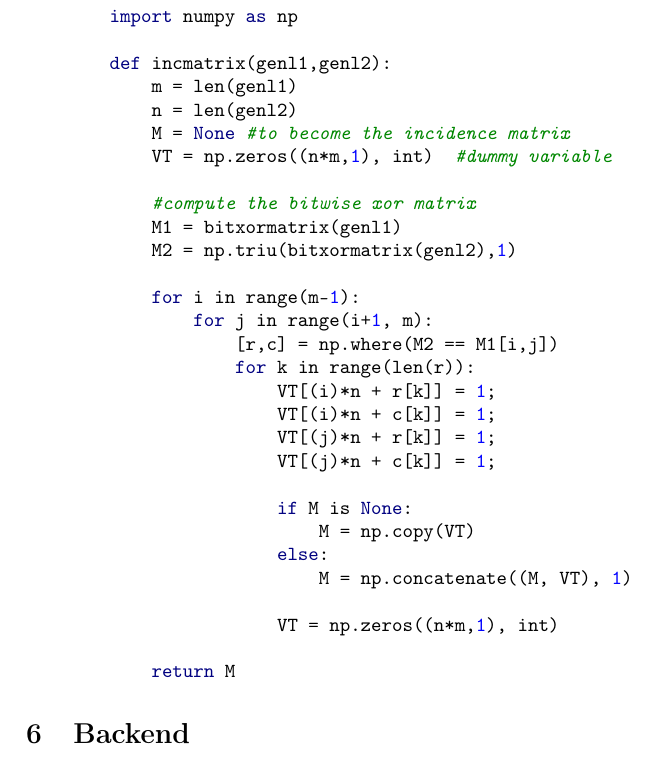
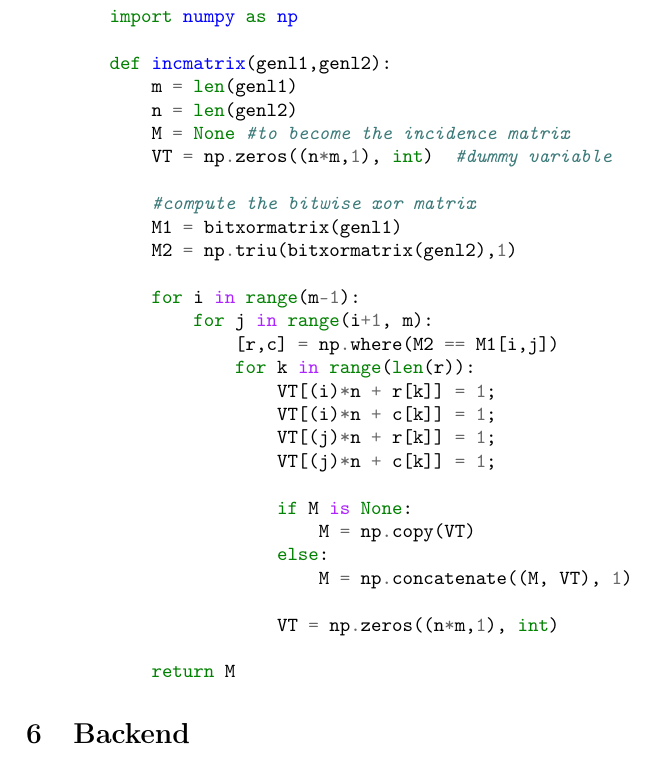
Before and after one commit to Zymat-dk/RSACrackstation, a LaTeX document (Rapport/main.tex): part of page 3 of 3, cut so that both start at the same text. Compiled offline with pdfLaTeX.

Commit message:
removed package that made code ugly

```diff
--- a/Rapport/main.tex
+++ b/Rapport/main.tex
@@ -19,7 +19,7 @@
 
 
 \usepackage{minted}
-\usemintedstyle{borland}
+
 
 \usepackage{wrapfig}
 \usepackage[utf8]{inputenc}
```
Also changed, not shown: Rapport/out/main.pdf.
